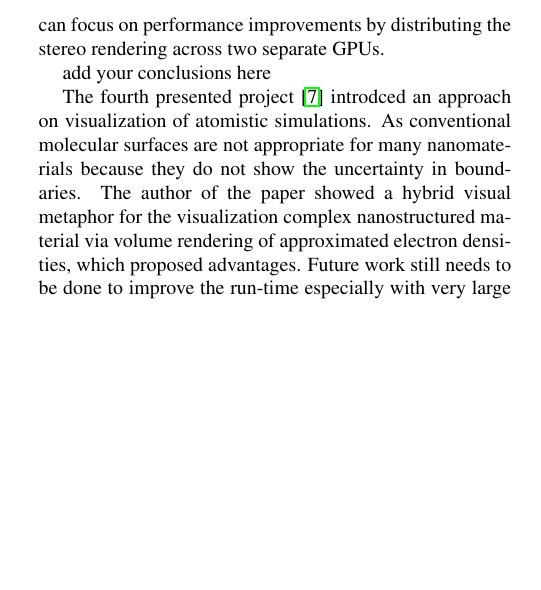
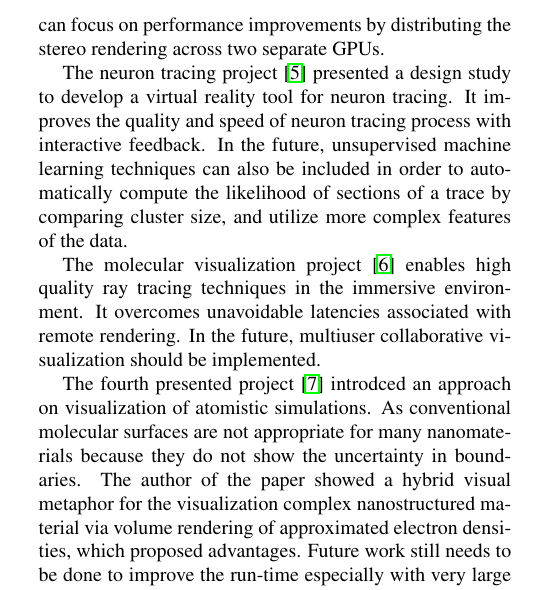
Before and after one commit to yuffff/hauptseminar-cgv, a LaTeX document (review.tex): part of one column of page 9 of 10 before the commit and part of one column of page 9 of 11 after it, cut so that both start at the same text, the shorter picture padded with empty space. Compiled offline with pdfLaTeX.

Commit message:
last para. finished

```diff
--- a/review.tex
+++ b/review.tex
@@ -221,10 +221,9 @@ We have seen 4 different approaches in the field of immersive Scientific Visuali
 
 The point-cloud visualization project \cite{discher_point-based_2018} using a multi-pass approach offers a maximum degree of freedom as rendering techniques can be adjusted at run time. It is highly beneficial for applications in digital documentation, preservation, and presentation of natural and cultural heritage, because it allows user to remotely explore. Future work can focus on performance improvements by distributing the stereo rendering across two separate GPUs.
 
-add your conclusions here
+The neuron tracing project \cite{Usher2018} presented a design study to develop a virtual reality tool for neuron tracing. It improves the quality and speed of neuron tracing process with interactive feedback. In the future, unsupervised machine learning techniques can also be included in order to automatically compute the likelihood of sections of a trace by comparing cluster size, and utilize more complex features of the data.
 
-
-
+The molecular visualization project \cite{stone_immersive_2016} enables high quality ray tracing techniques in the immersive environment. It overcomes unavoidable latencies associated with remote rendering. In the future, multiuser collaborative visualization should be implemented.
 
 The fourth presented project \cite{reda_visualizing_2013} introdced an approach on visualization of atomistic simulations. As conventional molecular surfaces are not appropriate for many nanomaterials because they do not show the uncertainty in boundaries. The author of the paper showed a hybrid visual metaphor for the visualization complex nanostructured material via volume rendering of approximated electron densities, which proposed advantages. Future work still needs to be done to improve the run-time especially with very large data sets.
 
```
Also changed, not shown: review.pdf.
